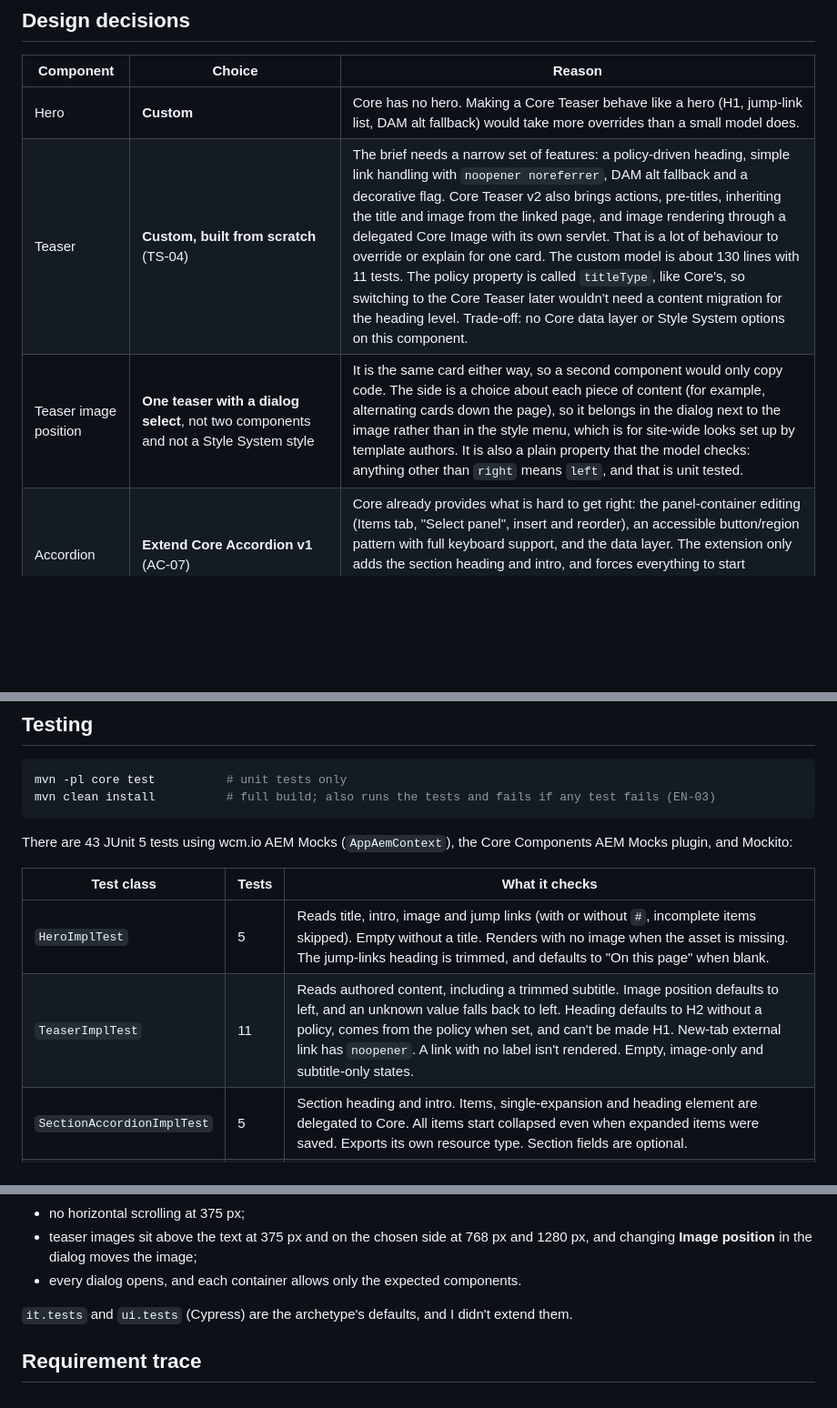
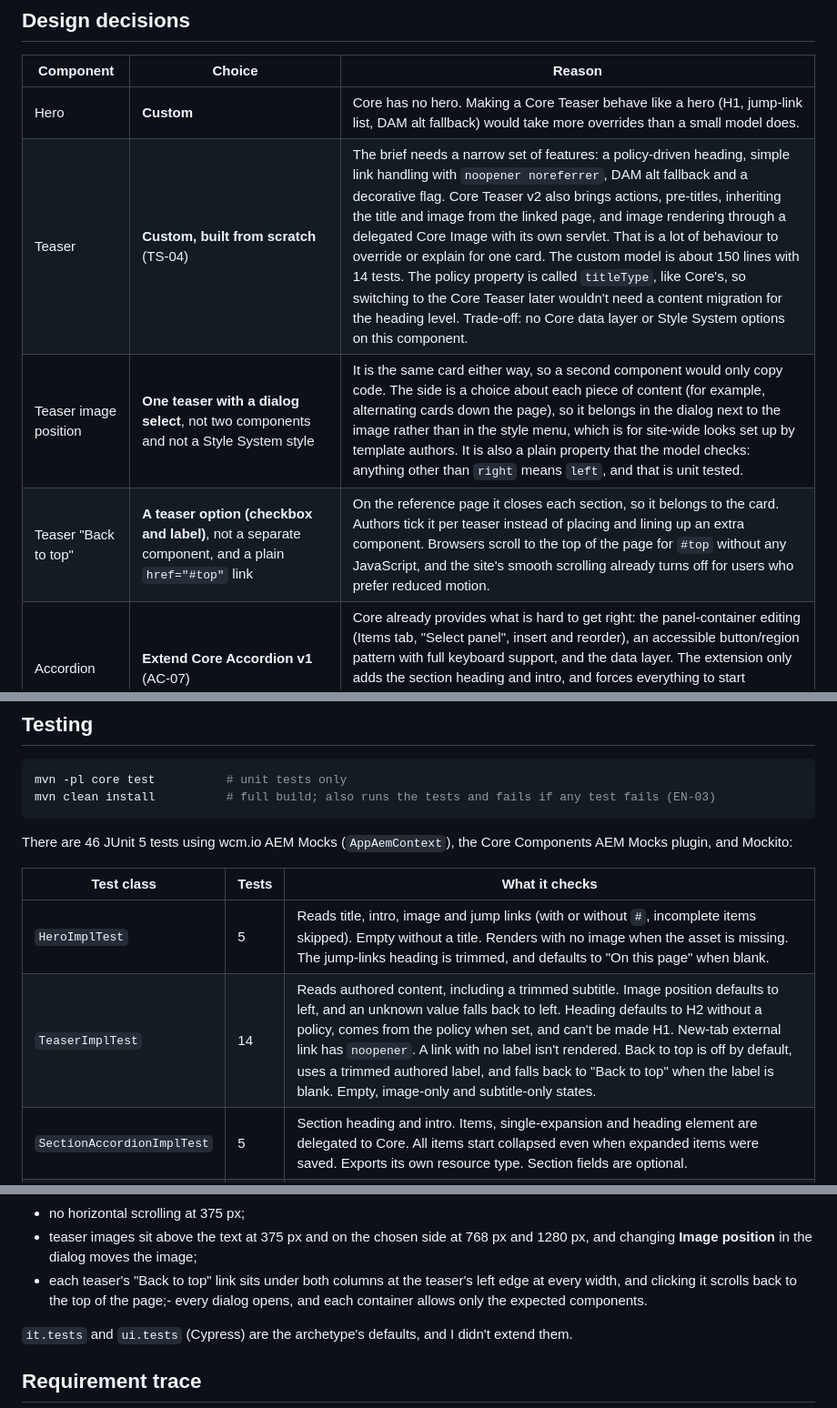
Before and after one commit to patelsidd1/Anchora, a Markdown page: README.md, 3 parts joined by grey strips. Shown at 91% size. Drawn GitHub-style; blank space fills up the shorter version.

````diff
--- a/README.md
+++ b/README.md
@@ -230,8 +230,9 @@ root (container, locked)
 | Component | Choice | Reason |
 |---|---|---|
 | Hero | **Custom** | Core has no hero. Making a Core Teaser behave like a hero (H1, jump-link list, DAM alt fallback) would take more overrides than a small model does. |
-| Teaser | **Custom, built from scratch** (TS-04) | The brief needs a narrow set of features: a policy-driven heading, simple link handling with `noopener noreferrer`, DAM alt fallback and a decorative flag. Core Teaser v2 also brings actions, pre-titles, inheriting the title and image from the linked page, and image rendering through a delegated Core Image with its own servlet. That is a lot of behaviour to override or explain for one card. The custom model is about 130 lines with 11 tests. The policy property is called `titleType`, like Core's, so switching to the Core Teaser later wouldn't need a content migration for the heading level. Trade-off: no Core data layer or Style System options on this component. |
+| Teaser | **Custom, built from scratch** (TS-04) | The brief needs a narrow set of features: a policy-driven heading, simple link handling with `noopener noreferrer`, DAM alt fallback and a decorative flag. Core Teaser v2 also brings actions, pre-titles, inheriting the title and image from the linked page, and image rendering through a delegated Core Image with its own servlet. That is a lot of behaviour to override or explain for one card. The custom model is about 150 lines with 14 tests. The policy property is called `titleType`, like Core's, so switching to the Core Teaser later wouldn't need a content migration for the heading level. Trade-off: no Core data layer or Style System options on this component. |
 | Teaser image position | **One teaser with a dialog select**, not two components and not a Style System style | It is the same card either way, so a second component would only copy code. The side is a choice about each piece of content (for example, alternating cards down the page), so it belongs in the dialog next to the image rather than in the style menu, which is for site-wide looks set up by template authors. It is also a plain property that the model checks: anything other than `right` means `left`, and that is unit tested. |
+| Teaser "Back to top" | **A teaser option (checkbox and label)**, not a separate component, and a plain `href="#top"` link | On the reference page it closes each section, so it belongs to the card. Authors tick it per teaser instead of placing and lining up an extra component. Browsers scroll to the top of the page for `#top` without any JavaScript, and the site's smooth scrolling already turns off for users who prefer reduced motion. |
 | Accordion | **Extend Core Accordion v1** (AC-07) | Core already provides what is hard to get right: the panel-container editing (Items tab, "Select panel", insert and reorder), an accessible button/region pattern with full keyboard support, and the data layer. The extension only adds the section heading and intro, and forces everything to start collapsed. Trade-off: `accordion.html` is a copy of Core's, so it must be compared again when Core is upgraded. |
 | Header / footer | **Custom components inside experience fragments**, placed by locked Core XF components in the template structure (PT-02) | Each is authored once, appears on every page from the template, and can't be edited from the page. Core Navigation was not used because it builds menus from the page tree, while this site needs a short, hand-picked list of links. |
 | Title / Text | **Core proxies with policies** | No custom behaviour needed. Policies keep H1 for the hero and limit the rich-text tools. |
@@ -248,12 +249,12 @@ mvn -pl core test          # unit tests only
 mvn clean install          # full build; also runs the tests and fails if any test fails (EN-03)
 ```
 
-There are 43 JUnit 5 tests using wcm.io AEM Mocks (`AppAemContext`), the Core Components AEM Mocks plugin, and Mockito:
+There are 46 JUnit 5 tests using wcm.io AEM Mocks (`AppAemContext`), the Core Components AEM Mocks plugin, and Mockito:
 
 | Test class | Tests | What it checks |
 |---|---|---|
 | `HeroImplTest` | 5 | Reads title, intro, image and jump links (with or without `#`, incomplete items skipped). Empty without a title. Renders with no image when the asset is missing. The jump-links heading is trimmed, and defaults to "On this page" when blank. |
-| `TeaserImplTest` | 11 | Reads authored content, including a trimmed subtitle. Image position defaults to left, and an unknown value falls back to left. Heading defaults to H2 without a policy, comes from the policy when set, and can't be made H1. New-tab external link has `noopener`. A link with no label isn't rendered. Empty, image-only and subtitle-only states. |
+| `TeaserImplTest` | 14 | Reads authored content, including a trimmed subtitle. Image position defaults to left, and an unknown value falls back to left. Heading defaults to H2 without a policy, comes from the policy when set, and can't be made H1. New-tab external link has `noopener`. A link with no label isn't rendered. Back to top is off by default, uses a trimmed authored label, and falls back to "Back to top" when the label is blank. Empty, image-only and subtitle-only states. |
 | `SectionAccordionImplTest` | 5 | Section heading and intro. Items, single-expansion and heading element are delegated to Core. All items start collapsed even when expanded items were saved. Exports its own resource type. Section fields are optional. |
 | `HeaderFooterImplTest` | 4 | Header brand, link and navigation, and defaults. Footer `{year}` replacement and the no-copyright case. |
 | `LinksTest` | 9 | Internal paths get `.html` (fragment and query kept). External, `mailto:` and blank links. `target` and `rel` for new tabs. Multifield reading, order and skipping. |
@@ -272,7 +273,7 @@ They don't test HTL output, dialogs, policies, the template, CSS, or the Core ac
 - the accordion opens and closes with Enter, Space, the arrow keys, Home and End, and has a visible focus outline;
 - no horizontal scrolling at 375 px;
 - teaser images sit above the text at 375 px and on the chosen side at 768 px and 1280 px, and changing **Image position** in the dialog moves the image;
-- every dialog opens, and each container allows only the expected components.
+- each teaser's "Back to top" link sits under both columns at the teaser's left edge at every width, and clicking it scrolls back to the top of the page;- every dialog opens, and each container allows only the expected components.
 
 `it.tests` and `ui.tests` (Cypress) are the archetype's defaults, and I didn't extend them.
 
````
Also changed, not shown: other parts of README.md (+6 -6 lines), AUTHORING.md (+5 -0 lines), docs/images/desktop-flying-infants-children.png, docs/images/dialog-teaser-link.png (added), docs/images/mobile-flying-infants-children.png, 7 other files.
